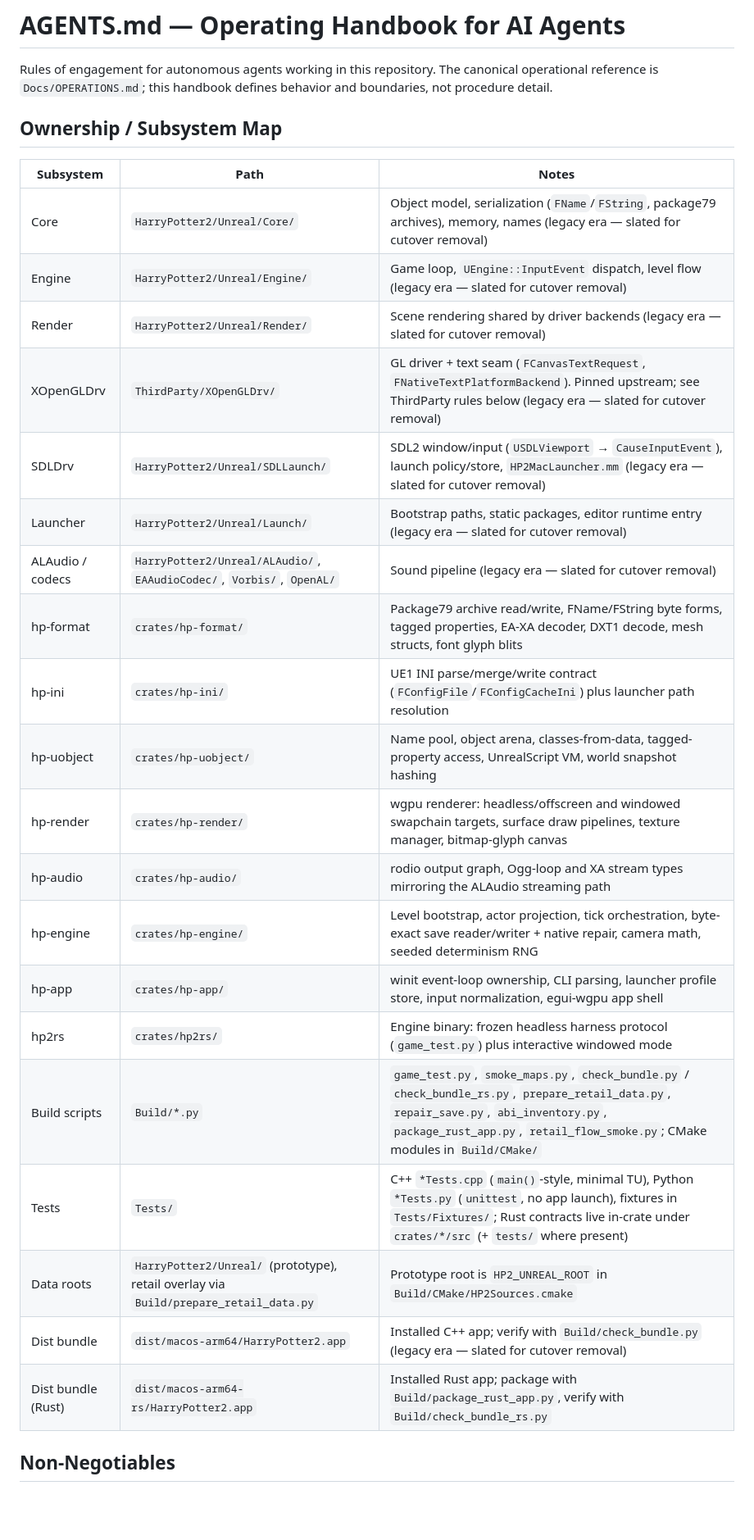
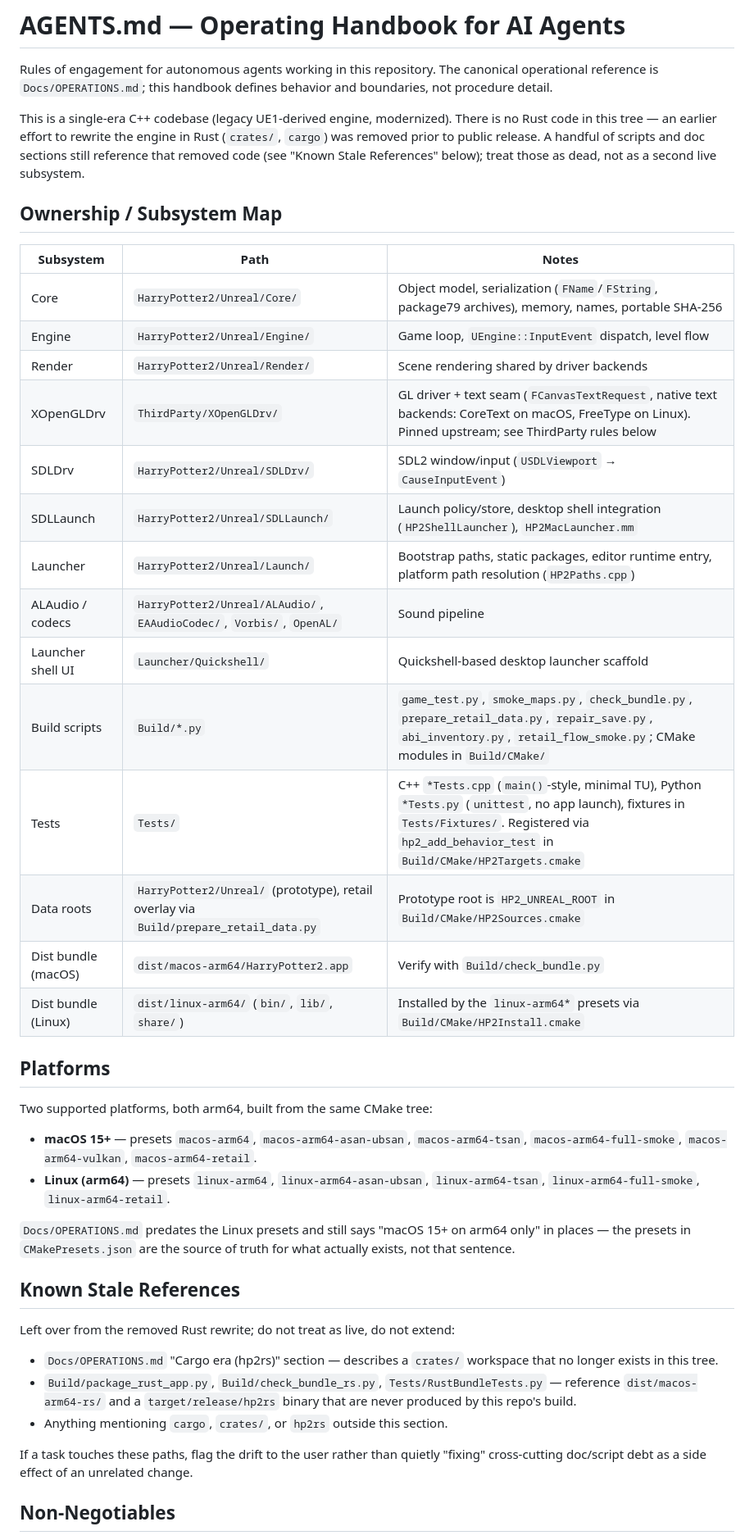
Before and after one commit to cefege/harry-potter-2-chamber-of-secrets-pc, a Markdown page: AGENTS.md, the part around one of its changes. Shown at 82% size. Rendered like a GitHub page; blank space fills up the shorter version.

```diff
--- a/AGENTS.md
+++ b/AGENTS.md
@@ -4,30 +4,59 @@ Rules of engagement for autonomous agents working in this repository. The
 canonical operational reference is `Docs/OPERATIONS.md`; this handbook defines
 behavior and boundaries, not procedure detail.
 
+This is a single-era C++ codebase (legacy UE1-derived engine, modernized).
+There is no Rust code in this tree — an earlier effort to rewrite the engine
+in Rust (`crates/`, `cargo`) was removed prior to public release. A handful of
+scripts and doc sections still reference that removed code (see "Known Stale
+References" below); treat those as dead, not as a second live subsystem.
+
 ## Ownership / Subsystem Map
 
-| Subsystem | Path | Notes |
-| --- | --- | --- |
-| Core | `HarryPotter2/Unreal/Core/` | Object model, serialization (`FName`/`FString`, package79 archives), memory, names (legacy era — slated for cutover removal) |
-| Engine | `HarryPotter2/Unreal/Engine/` | Game loop, `UEngine::InputEvent` dispatch, level flow (legacy era — slated for cutover removal) |
-| Render | `HarryPotter2/Unreal/Render/` | Scene rendering shared by driver backends (legacy era — slated for cutover removal) |
-| XOpenGLDrv | `ThirdParty/XOpenGLDrv/` | GL driver + text seam (`FCanvasTextRequest`, `FNativeTextPlatformBackend`). Pinned upstream; see ThirdParty rules below (legacy era — slated for cutover removal) |
-| SDLDrv | `HarryPotter2/Unreal/SDLLaunch/` | SDL2 window/input (`USDLViewport` → `CauseInputEvent`), launch policy/store, `HP2MacLauncher.mm` (legacy era — slated for cutover removal) |
-| Launcher | `HarryPotter2/Unreal/Launch/` | Bootstrap paths, static packages, editor runtime entry (legacy era — slated for cutover removal) |
-| ALAudio / codecs | `HarryPotter2/Unreal/ALAudio/`, `EAAudioCodec/`, `Vorbis/`, `OpenAL/` | Sound pipeline (legacy era — slated for cutover removal) |
-| hp-format | `crates/hp-format/` | Package79 archive read/write, FName/FString byte forms, tagged properties, EA-XA decoder, DXT1 decode, mesh structs, font glyph blits |
-| hp-ini | `crates/hp-ini/` | UE1 INI parse/merge/write contract (`FConfigFile`/`FConfigCacheIni`) plus launcher path resolution |
-| hp-uobject | `crates/hp-uobject/` | Name pool, object arena, classes-from-data, tagged-property access, UnrealScript VM, world snapshot hashing |
-| hp-render | `crates/hp-render/` | wgpu renderer: headless/offscreen and windowed swapchain targets, surface draw pipelines, texture manager, bitmap-glyph canvas |
-| hp-audio | `crates/hp-audio/` | rodio output graph, Ogg-loop and XA stream types mirroring the ALAudio streaming path |
-| hp-engine | `crates/hp-engine/` | Level bootstrap, actor projection, tick orchestration, byte-exact save reader/writer + native repair, camera math, seeded determinism RNG |
-| hp-app | `crates/hp-app/` | winit event-loop ownership, CLI parsing, launcher profile store, input normalization, egui-wgpu app shell |
-| hp2rs | `crates/hp2rs/` | Engine binary: frozen headless harness protocol (`game_test.py`) plus interactive windowed mode |
-| Build scripts | `Build/*.py` | `game_test.py`, `smoke_maps.py`, `check_bundle.py` / `check_bundle_rs.py`, `prepare_retail_data.py`, `repair_save.py`, `abi_inventory.py`, `package_rust_app.py`, `retail_flow_smoke.py`; CMake modules in `Build/CMake/` |
-| Tests | `Tests/` | C++ `*Tests.cpp` (`main()`-style, minimal TU), Python `*Tests.py` (`unittest`, no app launch), fixtures in `Tests/Fixtures/`; Rust contracts live in-crate under `crates/*/src` (+ `tests/` where present) |
-| Data roots | `HarryPotter2/Unreal/` (prototype), retail overlay via `Build/prepare_retail_data.py` | Prototype root is `HP2_UNREAL_ROOT` in `Build/CMake/HP2Sources.cmake` |
-| Dist bundle | `dist/macos-arm64/HarryPotter2.app` | Installed C++ app; verify with `Build/check_bundle.py` (legacy era — slated for cutover removal) |
-| Dist bundle (Rust) | `dist/macos-arm64-rs/HarryPotter2.app` | Installed Rust app; package with `Build/package_rust_app.py`, verify with `Build/check_bundle_rs.py` |
+|Subsystem|Path|Notes|
+|---|---|---|
+|Core|`HarryPotter2/Unreal/Core/`|Object model, serialization (`FName`/`FString`, package79 archives), memory, names, portable SHA-256|
+|Engine|`HarryPotter2/Unreal/Engine/`|Game loop, `UEngine::InputEvent` dispatch, level flow|
+|Render|`HarryPotter2/Unreal/Render/`|Scene rendering shared by driver backends|
+|XOpenGLDrv|`ThirdParty/XOpenGLDrv/`|GL driver + text seam (`FCanvasTextRequest`, native text backends: CoreText on macOS, FreeType on Linux). Pinned upstream; see ThirdParty rules below|
+|SDLDrv|`HarryPotter2/Unreal/SDLDrv/`|SDL2 window/input (`USDLViewport` → `CauseInputEvent`)|
+|SDLLaunch|`HarryPotter2/Unreal/SDLLaunch/`|Launch policy/store, desktop shell integration (`HP2ShellLauncher`), `HP2MacLauncher.mm`|
+|Launcher|`HarryPotter2/Unreal/Launch/`|Bootstrap paths, static packages, editor runtime entry, platform path resolution (`HP2Paths.cpp`)|
+|ALAudio / codecs|`HarryPotter2/Unreal/ALAudio/`, `EAAudioCodec/`, `Vorbis/`, `OpenAL/`|Sound pipeline|
+|Launcher shell UI|`Launcher/Quickshell/`|Quickshell-based desktop launcher scaffold|
+|Build scripts|`Build/*.py`|`game_test.py`, `smoke_maps.py`, `check_bundle.py`, `prepare_retail_data.py`, `repair_save.py`, `abi_inventory.py`, `retail_flow_smoke.py`; CMake modules in `Build/CMake/`|
+|Tests|`Tests/`|C++ `*Tests.cpp` (`main()`-style, minimal TU), Python `*Tests.py` (`unittest`, no app launch), fixtures in `Tests/Fixtures/`. Registered via `hp2_add_behavior_test` in `Build/CMake/HP2Targets.cmake`|
+|Data roots|`HarryPotter2/Unreal/` (prototype), retail overlay via `Build/prepare_retail_data.py`|Prototype root is `HP2_UNREAL_ROOT` in `Build/CMake/HP2Sources.cmake`|
+|Dist bundle (macOS)|`dist/macos-arm64/HarryPotter2.app`|Verify with `Build/check_bundle.py`|
+|Dist bundle (Linux)|`dist/linux-arm64/` (`bin/`, `lib/`, `share/`)|Installed by the `linux-arm64*` presets via `Build/CMake/HP2Install.cmake`|
+
+## Platforms
+
+Two supported platforms, both arm64, built from the same CMake tree:
+
+- **macOS 15+** — presets `macos-arm64`, `macos-arm64-asan-ubsan`,
+  `macos-arm64-tsan`, `macos-arm64-full-smoke`, `macos-arm64-vulkan`,
+  `macos-arm64-retail`.
+- **Linux (arm64)** — presets `linux-arm64`, `linux-arm64-asan-ubsan`,
+  `linux-arm64-tsan`, `linux-arm64-full-smoke`, `linux-arm64-retail`.
+
+`Docs/OPERATIONS.md` predates the Linux presets and still says "macOS 15+ on
+arm64 only" in places — the presets in `CMakePresets.json` are the source of
+truth for what actually exists, not that sentence.
+
+## Known Stale References
+
+Left over from the removed Rust rewrite; do not treat as live, do not extend:
+
+- `Docs/OPERATIONS.md` "Cargo era (hp2rs)" section — describes a `crates/`
+  workspace that no longer exists in this tree.
+- `Build/package_rust_app.py`, `Build/check_bundle_rs.py`,
+  `Tests/RustBundleTests.py` — reference `dist/macos-arm64-rs/` and a
+  `target/release/hp2rs` binary that are never produced by this repo's build.
+- Anything mentioning `cargo`, `crates/`, or `hp2rs` outside this section.
+
+If a task touches these paths, flag the drift to the user rather than quietly
+"fixing" cross-cutting doc/script debt as a side effect of an unrelated
+change.
 
 ## Non-Negotiables
 
```
Also changed, not shown: other parts of AGENTS.md (+24 -30 lines), CLAUDE.md (added, +6 -0 lines).
